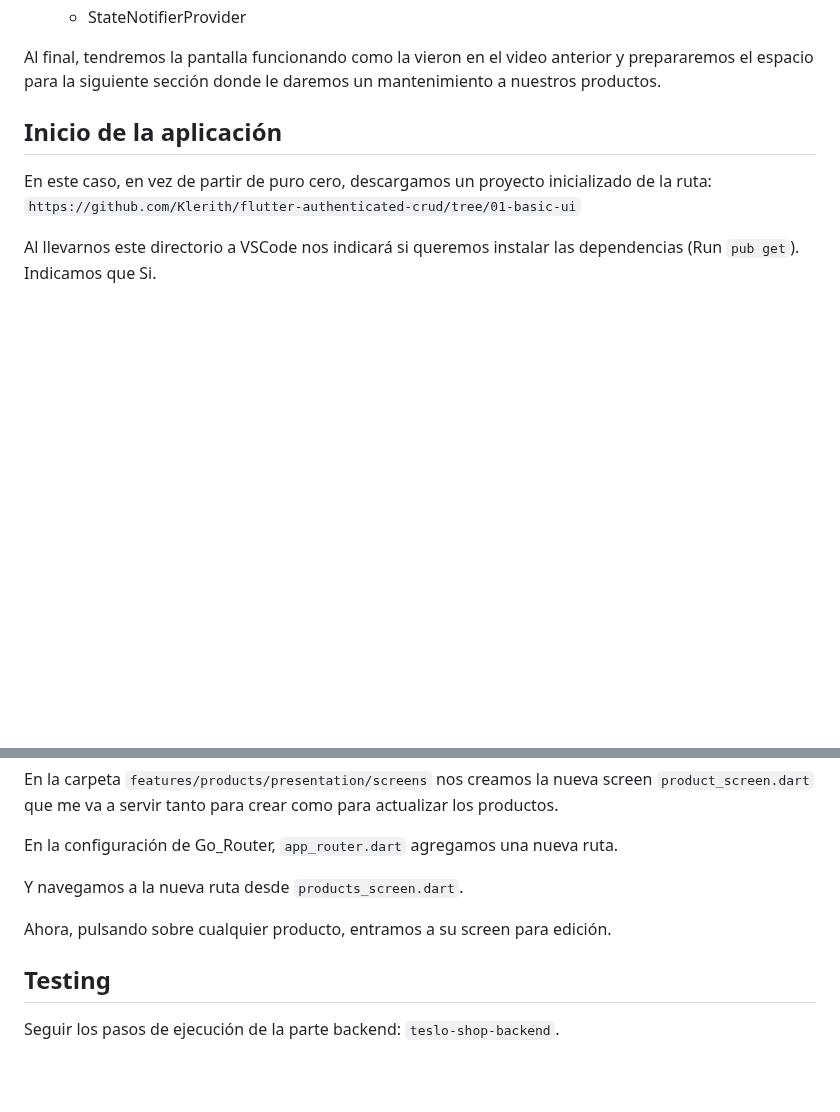
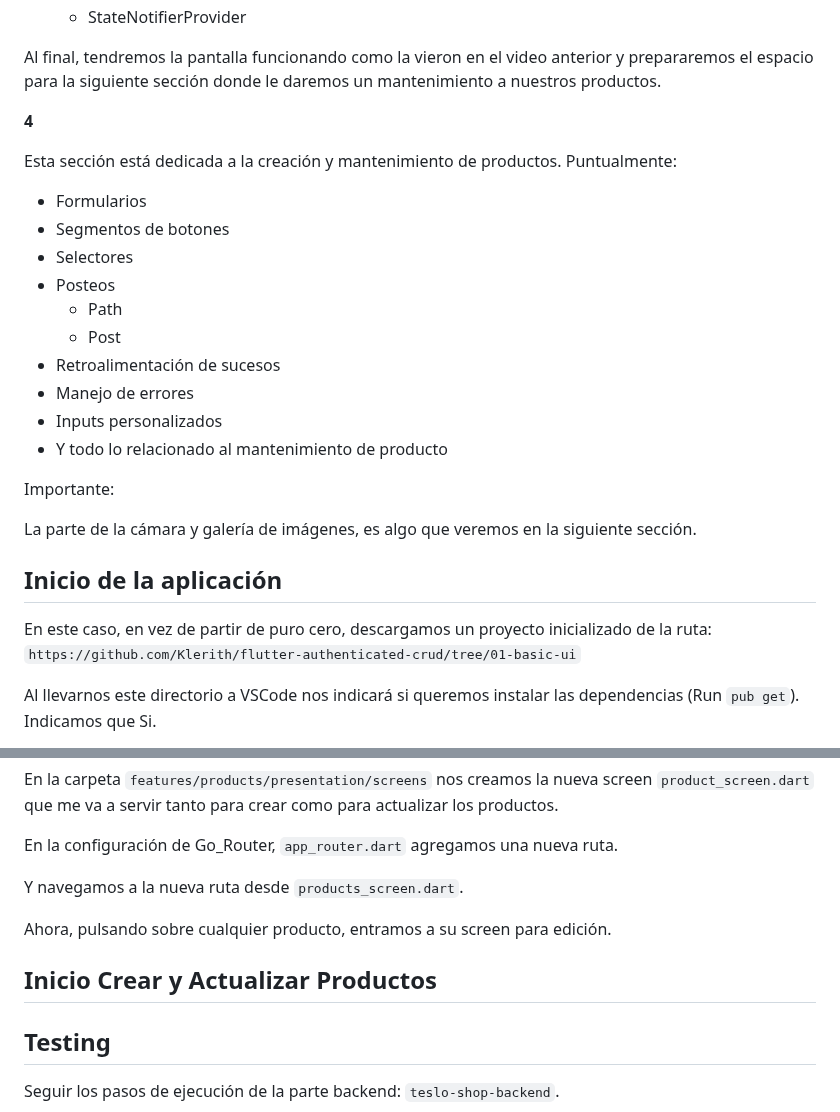
Before and after one commit to JoseManuelMunozManzano/Flutter-curso, a Markdown page: teslo-app/README.md, 2 parts joined by grey strips. Rendered like a GitHub page; blank space fills up the shorter version.

Commit message:
Editar Productos - Inicio

```diff
--- a/teslo-app/README.md
+++ b/teslo-app/README.md
@@ -54,6 +54,25 @@ En esta sección realizaremos lo siguiente:
   - StateNotifierProvider
 
 Al final, tendremos la pantalla funcionando como la vieron en el video anterior y prepararemos el espacio para la siguiente sección donde le daremos un mantenimiento a nuestros productos.
+
+**4**
+
+Esta sección está dedicada a la creación y mantenimiento de productos. Puntualmente:
+
+- Formularios
+- Segmentos de botones
+- Selectores
+- Posteos
+  - Path
+  - Post
+- Retroalimentación de sucesos
+- Manejo de errores
+- Inputs personalizados
+- Y todo lo relacionado al mantenimiento de producto
+
+Importante:
+
+La parte de la cámara y galería de imágenes, es algo que veremos en la siguiente sección.
 
 ## Inicio de la aplicación
 
@@ -364,6 +383,8 @@ Y navegamos a la nueva ruta desde `products_screen.dart`.
 
 Ahora, pulsando sobre cualquier producto, entramos a su screen para edición.
 
+## Inicio Crear y Actualizar Productos
+
 ## Testing
 
 Seguir los pasos de ejecución de la parte backend: `teslo-shop-backend`.
```
Also changed, not shown: README.md (+1 -0 lines).
